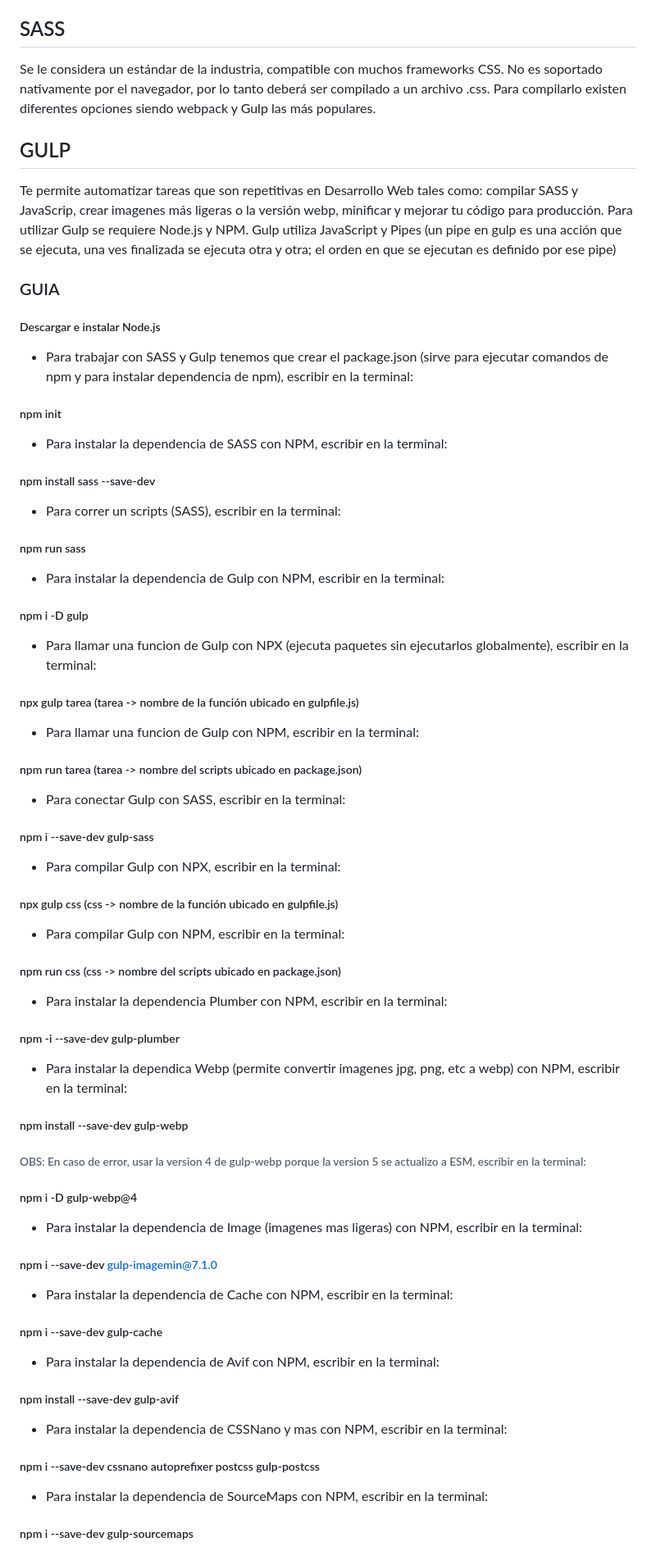
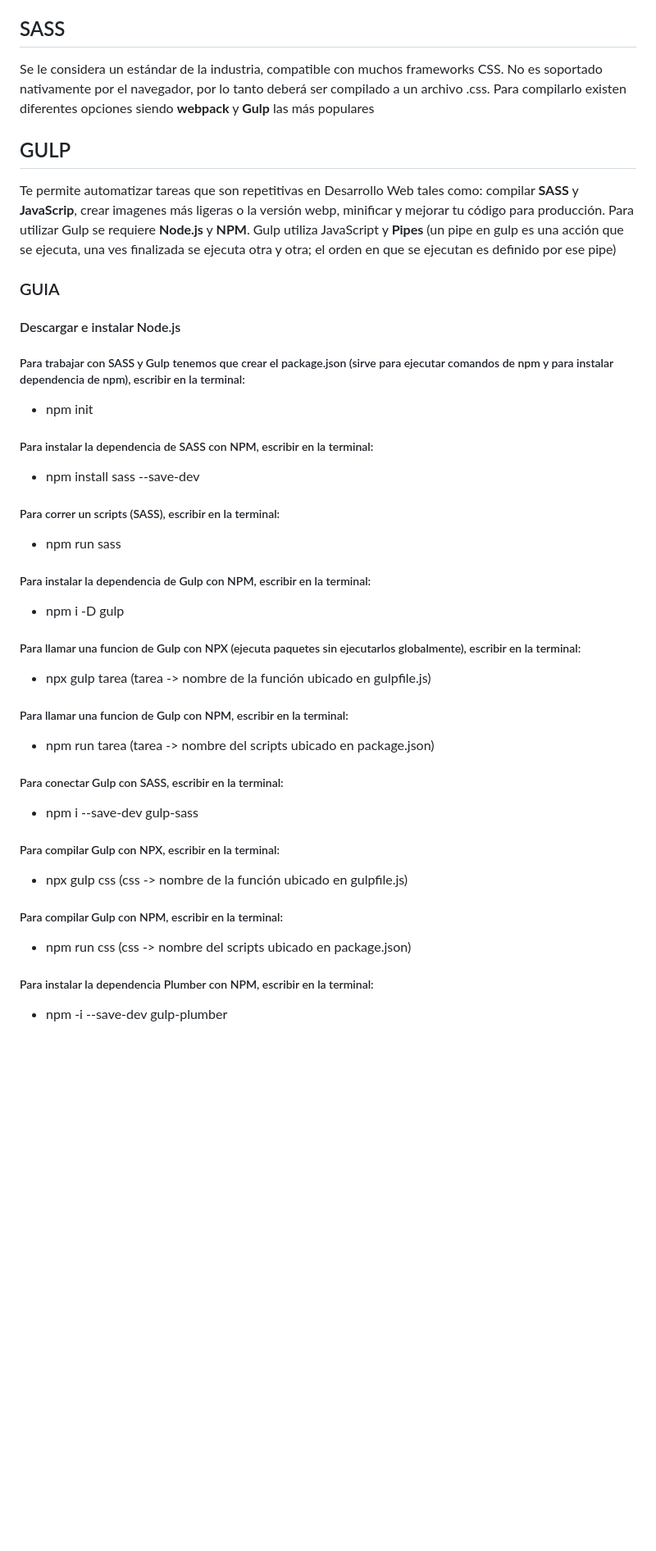
Before and after one commit to LuisJPR/Festival_Musical, a Markdown page: README.md, the part around one of its changes. Shown at 82% size. GitHub-like rendering; blank space fills up the shorter version.

```diff
--- a/README.md
+++ b/README.md
@@ -2,53 +2,39 @@
 Link del proyecto: https://festivalmusical-luisjpr.netlify.app/
 ## SASS
 Se le considera un estándar de la industria, compatible con muchos frameworks CSS.
-No es soportado nativamente por el navegador, por lo tanto deberá ser compilado a un archivo .css. Para compilarlo existen diferentes opciones siendo webpack y Gulp las más populares.
+No es soportado nativamente por el navegador, por lo tanto deberá ser compilado a un archivo .css. Para compilarlo existen diferentes opciones siendo **webpack** y **Gulp** las más populares
 ## GULP
-Te permite automatizar tareas que son repetitivas en Desarrollo Web tales como: compilar SASS y JavaScrip, crear imagenes más ligeras o la versión webp, minificar y mejorar tu código para producción. Para utilizar Gulp se requiere Node.js y NPM.
-Gulp utiliza JavaScript y Pipes (un pipe en gulp es una acción que se ejecuta, una ves finalizada se ejecuta otra y otra; el orden en que se ejecutan es definido por ese pipe)
+Te permite automatizar tareas que son repetitivas en Desarrollo Web tales como: compilar **SASS** y **JavaScrip**, crear imagenes más ligeras o la versión webp, minificar y mejorar tu código para producción. Para utilizar Gulp se requiere **Node.js** y **NPM**.
+Gulp utiliza JavaScript y **Pipes** (un pipe en gulp es una acción que se ejecuta, una ves finalizada se ejecuta otra y otra; el orden en que se ejecutan es definido por ese pipe)
 ### GUIA
-##### Descargar e instalar Node.js
-- Para trabajar con SASS y Gulp tenemos que crear el package.json (sirve para ejecutar comandos de npm y para instalar dependencia de npm), escribir en la terminal:
-##### npm init
-- Para instalar la dependencia de SASS con NPM, escribir en la terminal:
-##### npm install sass --save-dev
-- Para correr un scripts (SASS), escribir en la terminal:
-##### npm run sass
+#### Descargar e instalar Node.js
+##### Para trabajar con SASS y Gulp tenemos que crear el package.json (sirve para ejecutar comandos de npm y para instalar dependencia de npm), escribir en la terminal:
+-  npm init
 
-- Para instalar la dependencia de Gulp con NPM, escribir en la terminal:
-##### npm i -D gulp
-- Para llamar una funcion de Gulp con NPX (ejecuta paquetes sin ejecutarlos globalmente), escribir en la terminal:
-##### npx gulp tarea (tarea -> nombre de la función ubicado en gulpfile.js)
-- Para llamar una funcion de Gulp con NPM, escribir en la terminal:
-##### npm run tarea (tarea -> nombre del scripts ubicado en package.json)
+##### Para instalar la dependencia de SASS con NPM, escribir en la terminal:
+- npm install sass --save-dev
 
-- Para conectar Gulp con SASS, escribir en la terminal:
-##### npm i --save-dev gulp-sass
-- Para compilar Gulp con NPX, escribir en la terminal:
-##### npx gulp css (css -> nombre de la función ubicado en gulpfile.js)
-- Para compilar Gulp con NPM, escribir en la terminal:
-##### npm run css (css -> nombre del scripts ubicado en package.json)
+##### Para correr un scripts (SASS), escribir en la terminal:
+- npm run sass
 
-- Para instalar la dependencia Plumber con NPM, escribir en la terminal:
-##### npm -i --save-dev gulp-plumber
+##### Para instalar la dependencia de Gulp con NPM, escribir en la terminal:
+- npm i -D gulp
 
-- Para instalar la dependica Webp (permite convertir imagenes jpg, png, etc a webp) con NPM, escribir en la terminal:
-##### npm install --save-dev gulp-webp
-###### OBS: En caso de error, usar la version 4 de gulp-webp porque la version 5 se actualizo a ESM, escribir en la terminal:
-##### npm i -D gulp-webp@4
+##### Para llamar una funcion de Gulp con NPX (ejecuta paquetes sin ejecutarlos globalmente), escribir en la terminal:
+- npx gulp tarea (tarea -> nombre de la función ubicado en gulpfile.js)
 
-- Para instalar la dependencia de Image (imagenes mas ligeras) con NPM, escribir en la terminal:
-##### npm i --save-dev gulp-imagemin@7.1.0
+##### Para llamar una funcion de Gulp con NPM, escribir en la terminal:
+- npm run tarea (tarea -> nombre del scripts ubicado en package.json)
 
-- Para instalar la dependencia de Cache con NPM, escribir en la terminal:
-##### npm i --save-dev gulp-cache
+##### Para conectar Gulp con SASS, escribir en la terminal:
+- npm i --save-dev gulp-sass
 
-- Para instalar la dependencia de Avif con NPM, escribir en la terminal:
-##### npm install --save-dev gulp-avif
+##### Para compilar Gulp con NPX, escribir en la terminal:
+- npx gulp css (css -> nombre de la función ubicado en gulpfile.js)
 
-- Para instalar la dependencia de CSSNano y mas con NPM, escribir en la terminal:
-##### npm i --save-dev cssnano autoprefixer postcss gulp-postcss
+##### Para compilar Gulp con NPM, escribir en la terminal:
+- npm run css (css -> nombre del scripts ubicado en package.json)
 
-- Para instalar la dependencia de SourceMaps con NPM, escribir en la terminal:
-##### npm i --save-dev gulp-sourcemaps
+##### Para instalar la dependencia Plumber con NPM, escribir en la terminal:
+- npm -i --save-dev gulp-plumber
 
```
Also changed, not shown: other parts of README.md (+23 -2 lines).
